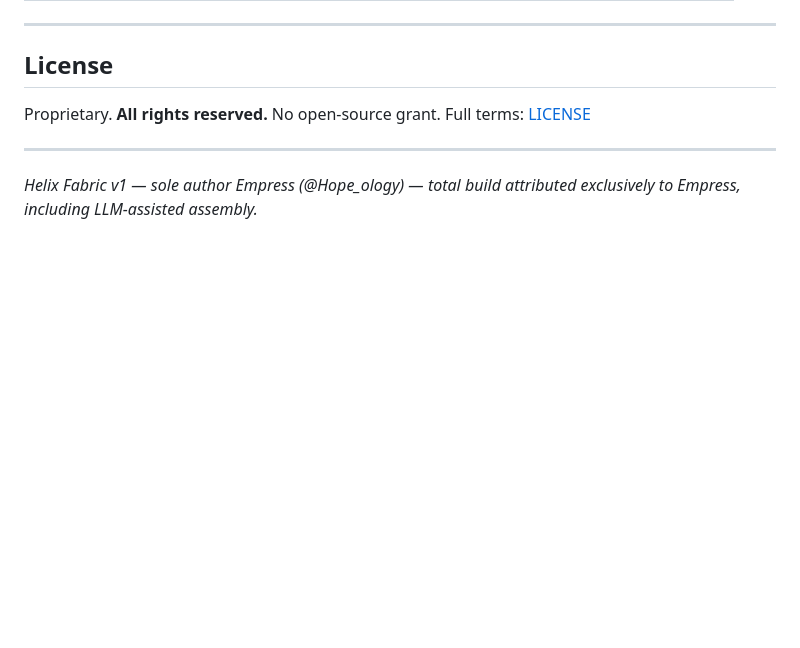
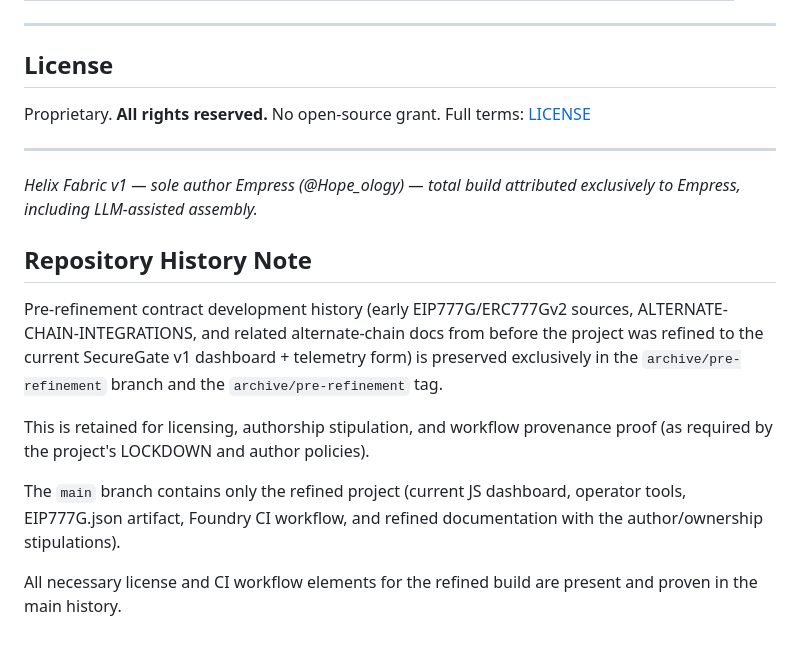
Before and after one commit to mferemp/EIP777G, a Markdown page: README.md, the part around the change. Rendered like a GitHub page; blank space fills up the shorter version.

Commit message:
Add note about archived pre-refinement history for provenance

```diff
--- a/README.md
+++ b/README.md
@@ -217,3 +217,12 @@ Proprietary. **All rights reserved.** No open-source grant. Full terms: [LICENSE
 ---
 
 *Helix Fabric v1 — sole author Empress (@Hope_ology) — total build attributed exclusively to Empress, including LLM-assisted assembly.*
+## Repository History Note
+
+Pre-refinement contract development history (early EIP777G/ERC777Gv2 sources, ALTERNATE-CHAIN-INTEGRATIONS, and related alternate-chain docs from before the project was refined to the current SecureGate v1 dashboard + telemetry form) is preserved exclusively in the `archive/pre-refinement` branch and the `archive/pre-refinement` tag.
+
+This is retained for licensing, authorship stipulation, and workflow provenance proof (as required by the project's LOCKDOWN and author policies).
+
+The `main` branch contains only the refined project (current JS dashboard, operator tools, EIP777G.json artifact, Foundry CI workflow, and refined documentation with the author/ownership stipulations).
+
+All necessary license and CI workflow elements for the refined build are present and proven in the main history.
```
